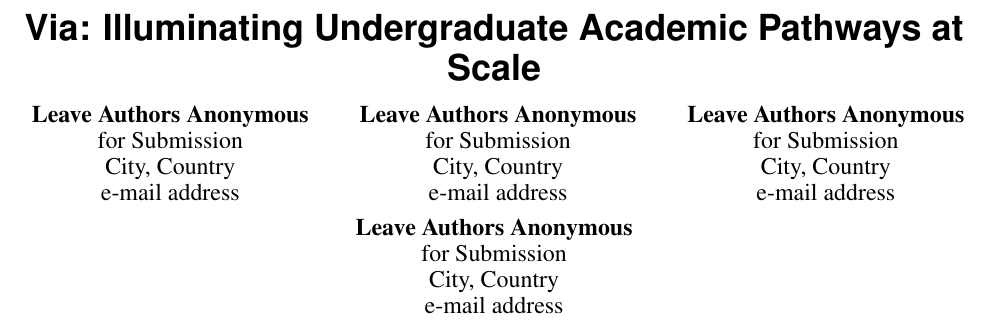
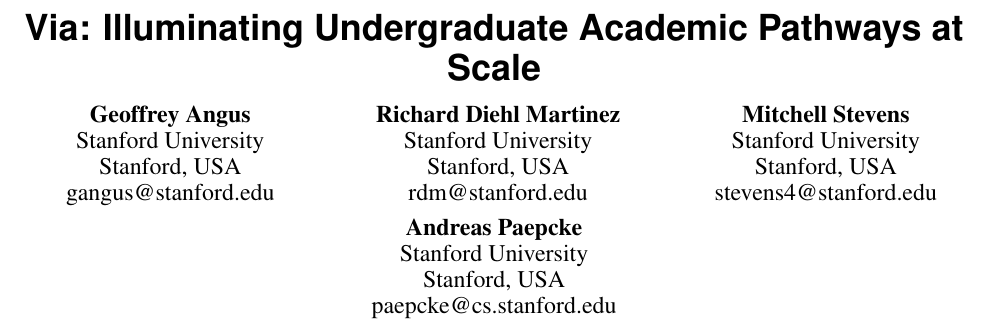
Before and after one commit to paepcke/CoursePrecedence, a LaTeX document (coursePrecedence.tex): part of page 1 of 10, cut so that both start at the same text. Compiled offline with pdfLaTeX.

Commit message:
Added authors.

```diff
--- a/coursePrecedence.tex
+++ b/coursePrecedence.tex
@@ -79,8 +79,8 @@
 % re-using, if desired).  Use \emtpyauthor when submitting for review
 % so you remain anonymous.
 \def\plaintitle{Via: Illuminating Undergraduate Academic Pathways at Scale}
-\def\plainauthor{First Author, Second Author, Third Author,
-  Fourth Author, Fifth Author, Sixth Author}
+\def\plainauthor{Geoffrey Angus, Richard Diehl Martinez, Mitchell Stevens,
+  Andreas Paepcke}
 \def\emptyauthor{}
 \def\plainkeywords{Authors' choice; of terms; separated; by
   semicolons; include commas, within terms only; required.}
@@ -138,22 +138,22 @@
 
 \numberofauthors{4}
 \author{%
-  \alignauthor{Leave Authors Anonymous\\
-    \affaddr{for Submission}\\
-    \affaddr{City, Country}\\
-    \email{e-mail address}}\\
-  \alignauthor{Leave Authors Anonymous\\
-    \affaddr{for Submission}\\
-    \affaddr{City, Country}\\
-    \email{e-mail address}}\\
-  \alignauthor{Leave Authors Anonymous\\
-    \affaddr{for Submission}\\
-    \affaddr{City, Country}\\
-    \email{e-mail address}}\\
-  \alignauthor{Leave Authors Anonymous\\
-    \affaddr{for Submission}\\
-    \affaddr{City, Country}\\
-    \email{e-mail address}}\\
+  \alignauthor{Geoffrey Angus\\
+    \affaddr{Stanford University}\\
+    \affaddr{Stanford, USA}\\
+    \email{gangus@stanford.edu}}\\
+  \alignauthor{Richard Diehl Martinez\\
+    \affaddr{Stanford University}\\
+    \affaddr{Stanford, USA}\\
+    \email{rdm@stanford.edu}}\\
+  \alignauthor{Mitchell Stevens\\
+    \affaddr{Stanford University}\\
+    \affaddr{Stanford, USA}\\
+    \email{stevens4@stanford.edu}}\\
+  \alignauthor{Andreas Paepcke\\
+    \affaddr{Stanford University}\\
+    \affaddr{Stanford, USA}\\
+    \email{paepcke@cs.stanford.edu}}\\
 }
 
 \maketitle
```
